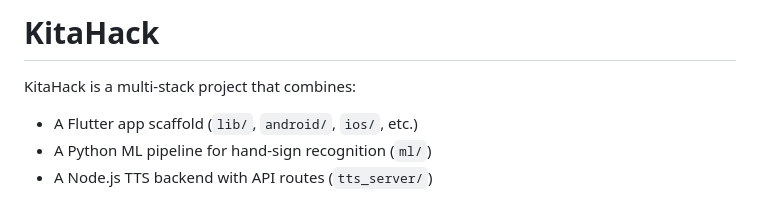
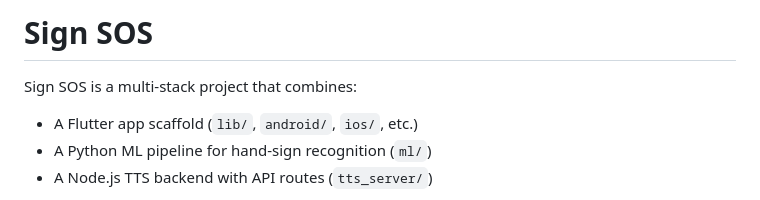
Before and after one commit to Imcz-dotcom/kitahack, a Markdown page: README.md, the part around one of its changes. GitHub-like rendering.

Commit message:
Rename project and add architecture diagram
Updated project name from 'KitaHack' to 'Sign SOS' and added an architecture diagram.

```diff
--- a/README.md
+++ b/README.md
@@ -1,6 +1,6 @@
-# KitaHack
+# Sign SOS
 
-KitaHack is a multi-stack project that combines:
+Sign SOS is a multi-stack project that combines:
 
 - A Flutter app scaffold (`lib/`, `android/`, `ios/`, etc.)
 - A Python ML pipeline for hand-sign recognition (`ml/`)
```
Also changed, not shown: other parts of README.md (+6 -0 lines).
